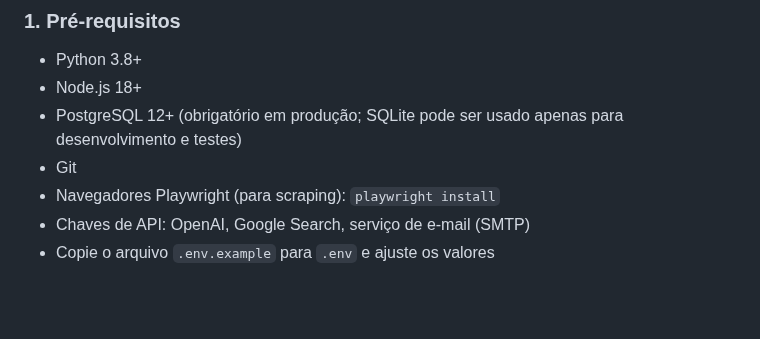
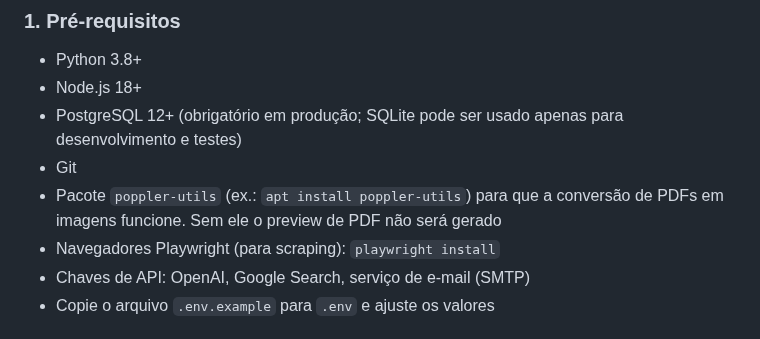
Before and after one commit to DDDines/TDAI-0525, a Markdown page: README.md, the part around the change. Rendered like a GitHub page; blank space fills up the shorter version.

```diff
--- a/README.md
+++ b/README.md
@@ -190,6 +190,7 @@ CatalogAI-0525-Dev/
 * Node.js 18+
 * PostgreSQL 12+ (obrigatório em produção; SQLite pode ser usado apenas para desenvolvimento e testes)
 * Git
+* Pacote `poppler-utils` (ex.: `apt install poppler-utils`) para que a conversão de PDFs em imagens funcione. Sem ele o preview de PDF não será gerado
 * Navegadores Playwright (para scraping):
   `playwright install`
 * Chaves de API: OpenAI, Google Search, serviço de e-mail (SMTP)
```
Also changed, not shown: README Backend.md (+4 -0 lines), README Frontend.md (+4 -0 lines).
